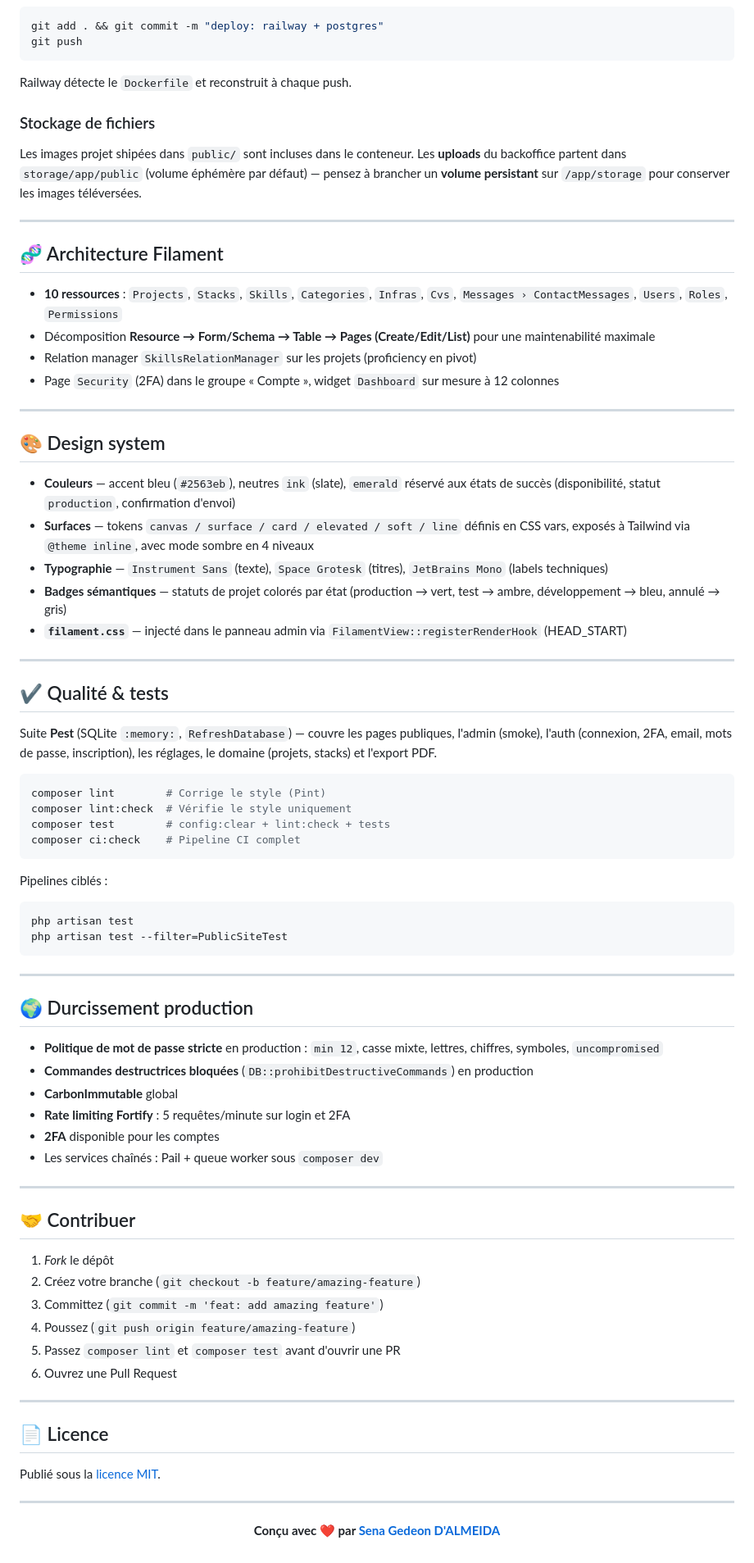
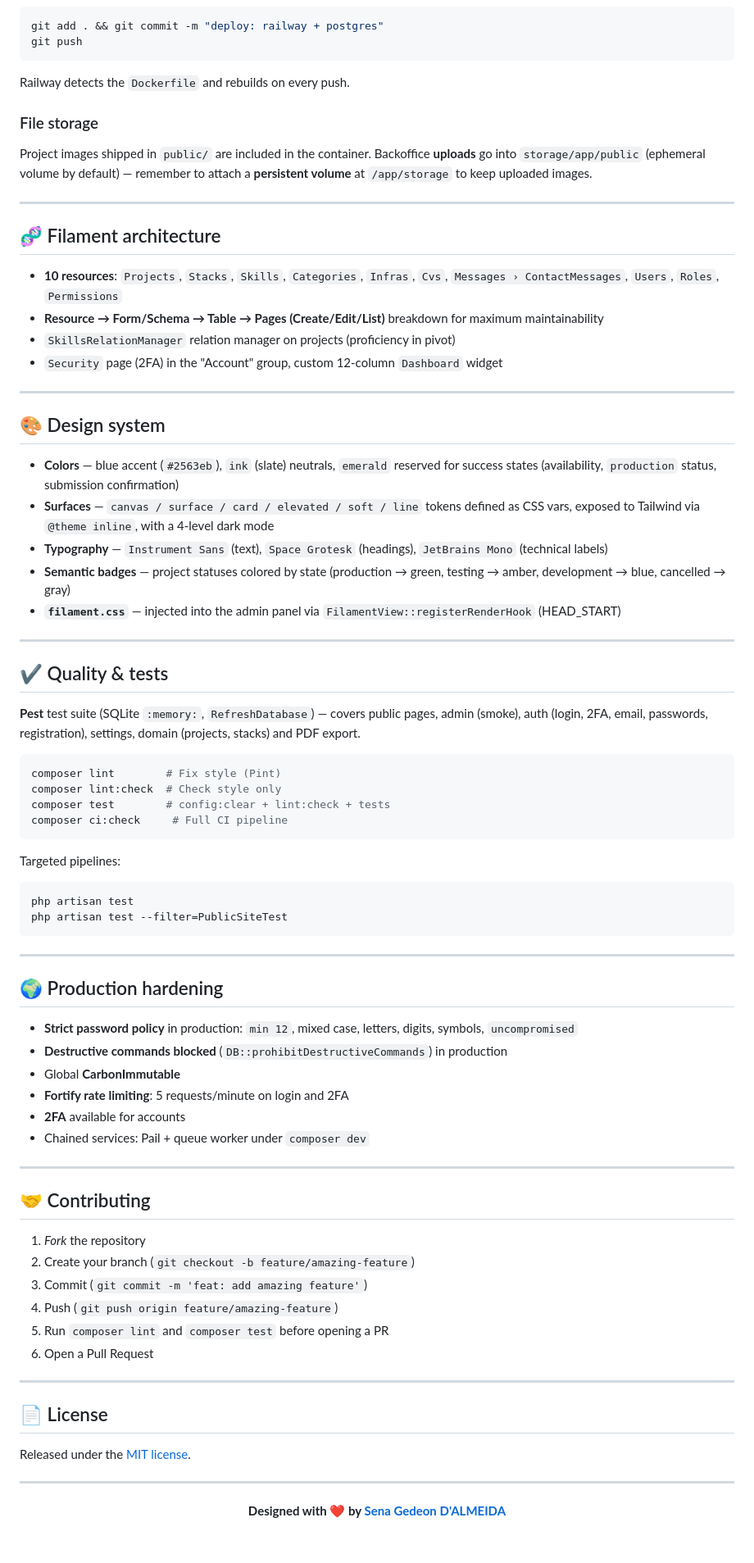
Before and after one commit to senadalmeidapro/sena-studio, a Markdown page: README.md, the part around one of its changes. Shown at 82% size. GitHub-like rendering.

````diff
--- a/README.md
+++ b/README.md
@@ -333,47 +333,47 @@ git add . && git commit -m "deploy: railway + postgres"
 git push
 ```
 
-Railway détecte le `Dockerfile` et reconstruit à chaque push.
+Railway detects the `Dockerfile` and rebuilds on every push.
 
-### Stockage de fichiers
+### File storage
 
-Les images projet shipées dans `public/` sont incluses dans le conteneur. Les **uploads**
-du backoffice partent dans `storage/app/public` (volume éphémère par défaut) — pensez à
-brancher un **volume persistant** sur `/app/storage` pour conserver les images téléversées.
+Project images shipped in `public/` are included in the container. Backoffice **uploads**
+go into `storage/app/public` (ephemeral volume by default) — remember to attach a
+**persistent volume** at `/app/storage` to keep uploaded images.
 
 ---
 
-## 🧬 Architecture Filament
+## 🧬 Filament architecture
 
-- **10 ressources** : `Projects`, `Stacks`, `Skills`, `Categories`, `Infras`, `Cvs`, `Messages › ContactMessages`, `Users`, `Roles`, `Permissions`
-- Décomposition **Resource → Form/Schema → Table → Pages (Create/Edit/List)** pour une maintenabilité maximale
-- Relation manager `SkillsRelationManager` sur les projets (proficiency en pivot)
-- Page `Security` (2FA) dans le groupe « Compte », widget `Dashboard` sur mesure à 12 colonnes
+- **10 resources**: `Projects`, `Stacks`, `Skills`, `Categories`, `Infras`, `Cvs`, `Messages › ContactMessages`, `Users`, `Roles`, `Permissions`
+- **Resource → Form/Schema → Table → Pages (Create/Edit/List)** breakdown for maximum maintainability
+- `SkillsRelationManager` relation manager on projects (proficiency in pivot)
+- `Security` page (2FA) in the "Account" group, custom 12-column `Dashboard` widget
 
 ---
 
 ## 🎨 Design system
 
-- **Couleurs** — accent bleu (`#2563eb`), neutres `ink` (slate), `emerald` réservé aux états de succès (disponibilité, statut `production`, confirmation d'envoi)
-- **Surfaces** — tokens `canvas / surface / card / elevated / soft / line` définis en CSS vars, exposés à Tailwind via `@theme inline`, avec mode sombre en 4 niveaux
-- **Typographie** — `Instrument Sans` (texte), `Space Grotesk` (titres), `JetBrains Mono` (labels techniques)
-- **Badges sémantiques** — statuts de projet colorés par état (production → vert, test → ambre, développement → bleu, annulé → gris)
-- **`filament.css`** — injecté dans le panneau admin via `FilamentView::registerRenderHook` (HEAD_START)
+- **Colors** — blue accent (`#2563eb`), `ink` (slate) neutrals, `emerald` reserved for success states (availability, `production` status, submission confirmation)
+- **Surfaces** — `canvas / surface / card / elevated / soft / line` tokens defined as CSS vars, exposed to Tailwind via `@theme inline`, with a 4-level dark mode
+- **Typography** — `Instrument Sans` (text), `Space Grotesk` (headings), `JetBrains Mono` (technical labels)
+- **Semantic badges** — project statuses colored by state (production → green, testing → amber, development → blue, cancelled → gray)
+- **`filament.css`** — injected into the admin panel via `FilamentView::registerRenderHook` (HEAD_START)
 
 ---
 
-## ✔️ Qualité & tests
+## ✔️ Quality & tests
 
-Suite **Pest** (SQLite `:memory:`, `RefreshDatabase`) — couvre les pages publiques, l'admin (smoke), l'auth (connexion, 2FA, email, mots de passe, inscription), les réglages, le domaine (projets, stacks) et l'export PDF.
+**Pest** test suite (SQLite `:memory:`, `RefreshDatabase`) — covers public pages, admin (smoke), auth (login, 2FA, email, passwords, registration), settings, domain (projects, stacks) and PDF export.
 
 ```bash
-composer lint        # Corrige le style (Pint)
-composer lint:check  # Vérifie le style uniquement
+composer lint        # Fix style (Pint)
+composer lint:check  # Check style only
 composer test        # config:clear + lint:check + tests
-composer ci:check    # Pipeline CI complet
+composer ci:check     # Full CI pipeline
 ```
 
-Pipelines ciblés :
+Targeted pipelines:
 ```bash
 php artisan test
 php artisan test --filter=PublicSiteTest
@@ -381,36 +381,36 @@ php artisan test --filter=PublicSiteTest
 
 ---
 
-## 🌍 Durcissement production
+## 🌍 Production hardening
 
-- **Politique de mot de passe stricte** en production : `min 12`, casse mixte, lettres, chiffres, symboles, `uncompromised`
-- **Commandes destructrices bloquées** (`DB::prohibitDestructiveCommands`) en production
-- **CarbonImmutable** global
-- **Rate limiting Fortify** : 5 requêtes/minute sur login et 2FA
-- **2FA** disponible pour les comptes
-- Les services chaînés : Pail + queue worker sous `composer dev`
+- **Strict password policy** in production: `min 12`, mixed case, letters, digits, symbols, `uncompromised`
+- **Destructive commands blocked** (`DB::prohibitDestructiveCommands`) in production
+- Global **CarbonImmutable**
+- **Fortify rate limiting**: 5 requests/minute on login and 2FA
+- **2FA** available for accounts
+- Chained services: Pail + queue worker under `composer dev`
 
 ---
 
-## 🤝 Contribuer
+## 🤝 Contributing
 
-1. *Fork* le dépôt
-2. Créez votre branche (`git checkout -b feature/amazing-feature`)
-3. Committez (`git commit -m 'feat: add amazing feature'`)
-4. Poussez (`git push origin feature/amazing-feature`)
-5. Passez `composer lint` et `composer test` avant d'ouvrir une PR
-6. Ouvrez une Pull Request
+1. *Fork* the repository
+2. Create your branch (`git checkout -b feature/amazing-feature`)
+3. Commit (`git commit -m 'feat: add amazing feature'`)
+4. Push (`git push origin feature/amazing-feature`)
+5. Run `composer lint` and `composer test` before opening a PR
+6. Open a Pull Request
 
 ---
 
-## 📄 Licence
+## 📄 License
 
-Publié sous la [licence MIT](LICENSE).
+Released under the [MIT license](LICENSE).
 
 ---
 
 <div align="center">
 
-**Conçu avec ❤️ par [Sena Gedeon D'ALMEIDA](mailto:senadalmeidapro@gmail.com)**
+**Designed with ❤️ by [Sena Gedeon D'ALMEIDA](mailto:senadalmeidapro@gmail.com)**
 
 </div>
````
Also changed, not shown: other parts of README.md (+139 -139 lines).
